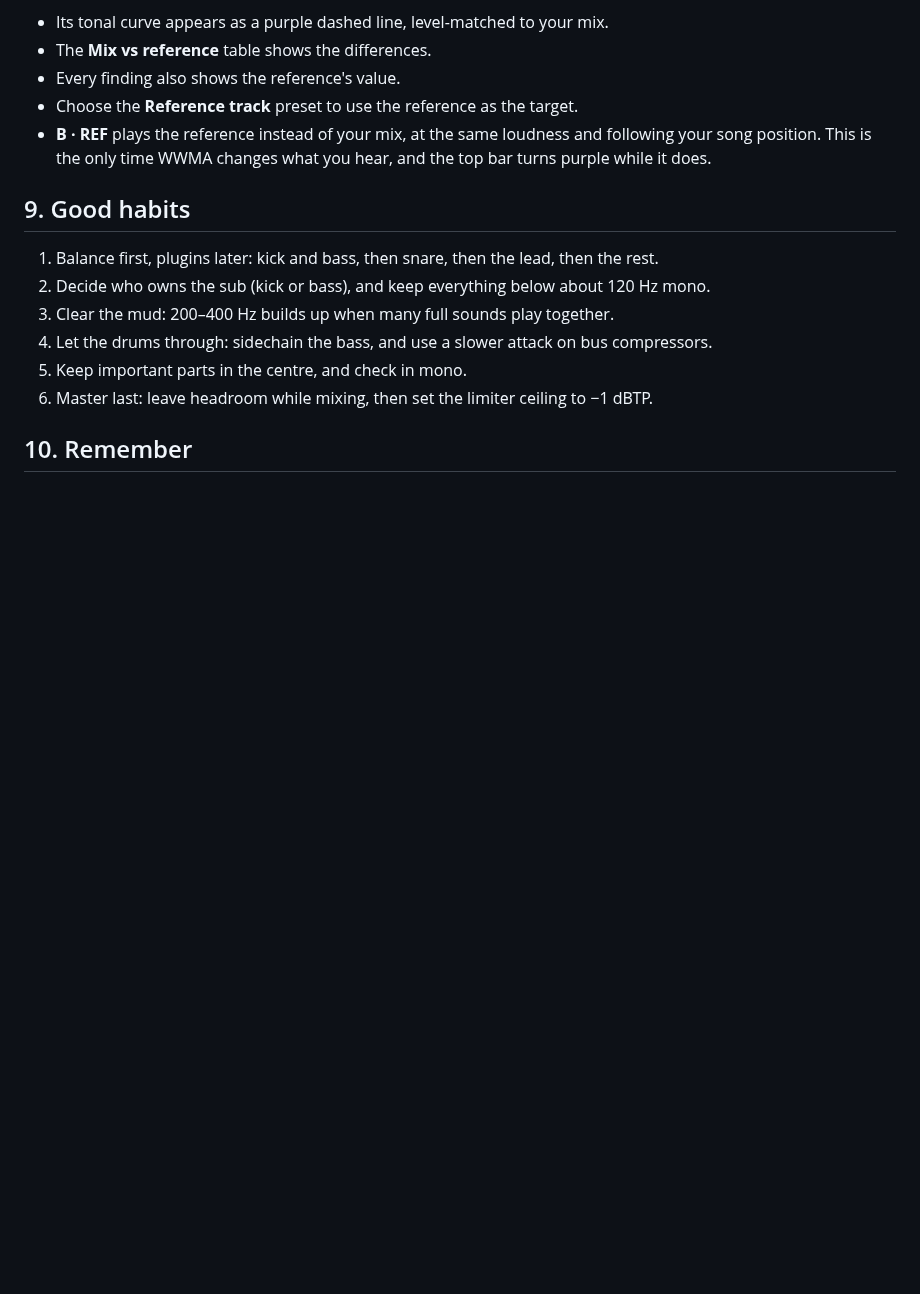
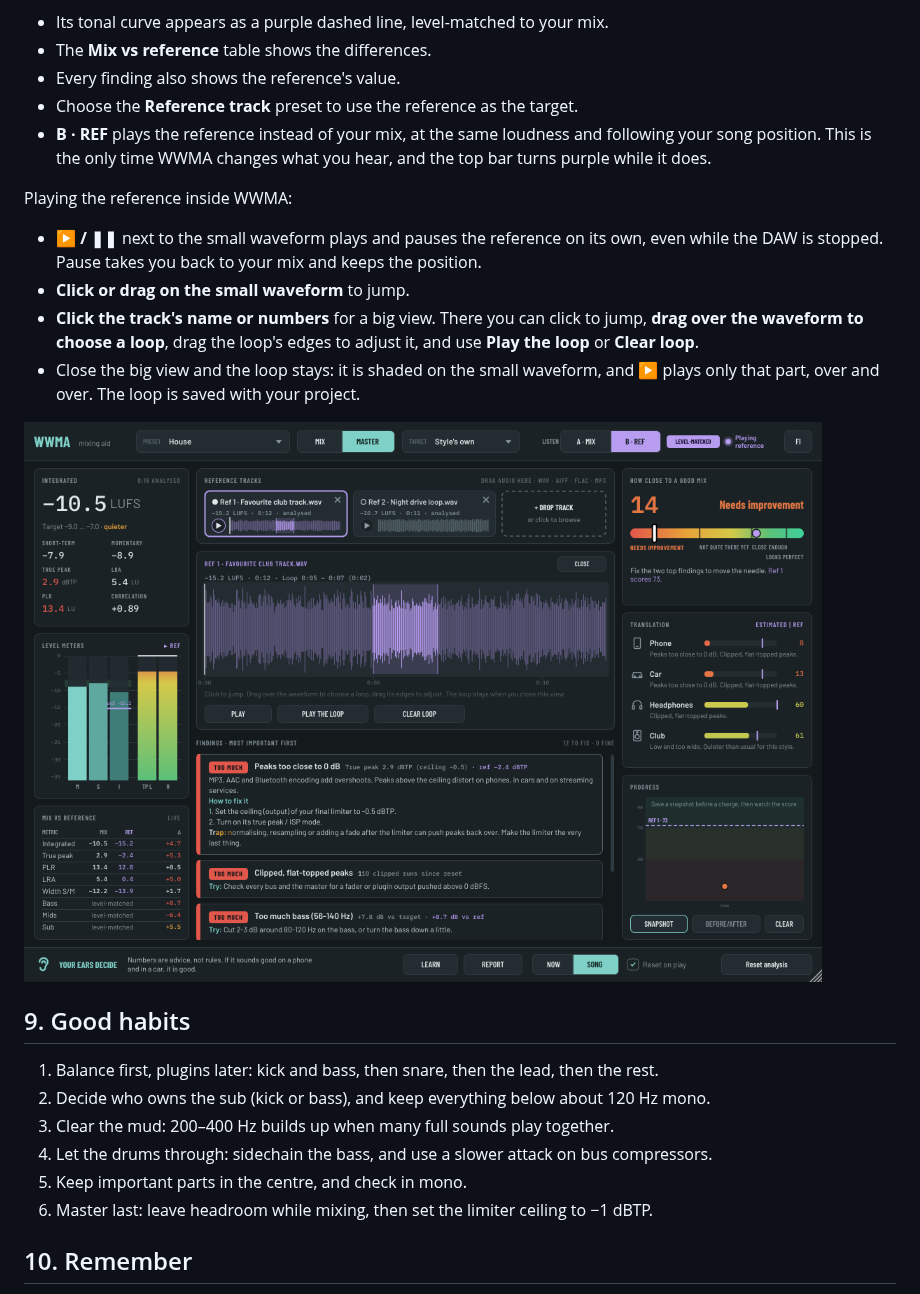
Before and after one commit to salleq/washable-and-withstanding-mixing-aid, a Markdown page: docs/MANUAL.md, the part around the change. Rendered like a GitHub page; pictures changed too: docs/images/wwma-reference-loop.png (added); blank space fills up the shorter version.

```diff
--- a/docs/MANUAL.md
+++ b/docs/MANUAL.md
@@ -173,6 +173,15 @@ Drag a track you like (WAV, AIFF, FLAC, MP3 or OGG; also M4A on macOS and Window
 - Choose the **Reference track** preset to use the reference as the target.
 - **B · REF** plays the reference instead of your mix, at the same loudness and following your song position. This is the only time WWMA changes what you hear, and the top bar turns purple while it does.
 
+Playing the reference inside WWMA:
+
+- **▶ / ❚❚** next to the small waveform plays and pauses the reference on its own, even while the DAW is stopped. Pause takes you back to your mix and keeps the position.
+- **Click or drag on the small waveform** to jump.
+- **Click the track's name or numbers** for a big view. There you can click to jump, **drag over the waveform to choose a loop**, drag the loop's edges to adjust it, and use **Play the loop** or **Clear loop**.
+- Close the big view and the loop stays: it is shaded on the small waveform, and ▶ plays only that part, over and over. The loop is saved with your project.
+
+![Choosing a loop in the big reference view](images/wwma-reference-loop.png)
+
 ## 9. Good habits
 
 1. Balance first, plugins later: kick and bass, then snare, then the lead, then the rest.
```
Also changed, not shown: README.md (+1 -1 lines), docs/OPAS.md (+6 -0 lines), docs/images/wwma-reference.png, 9 other files.
